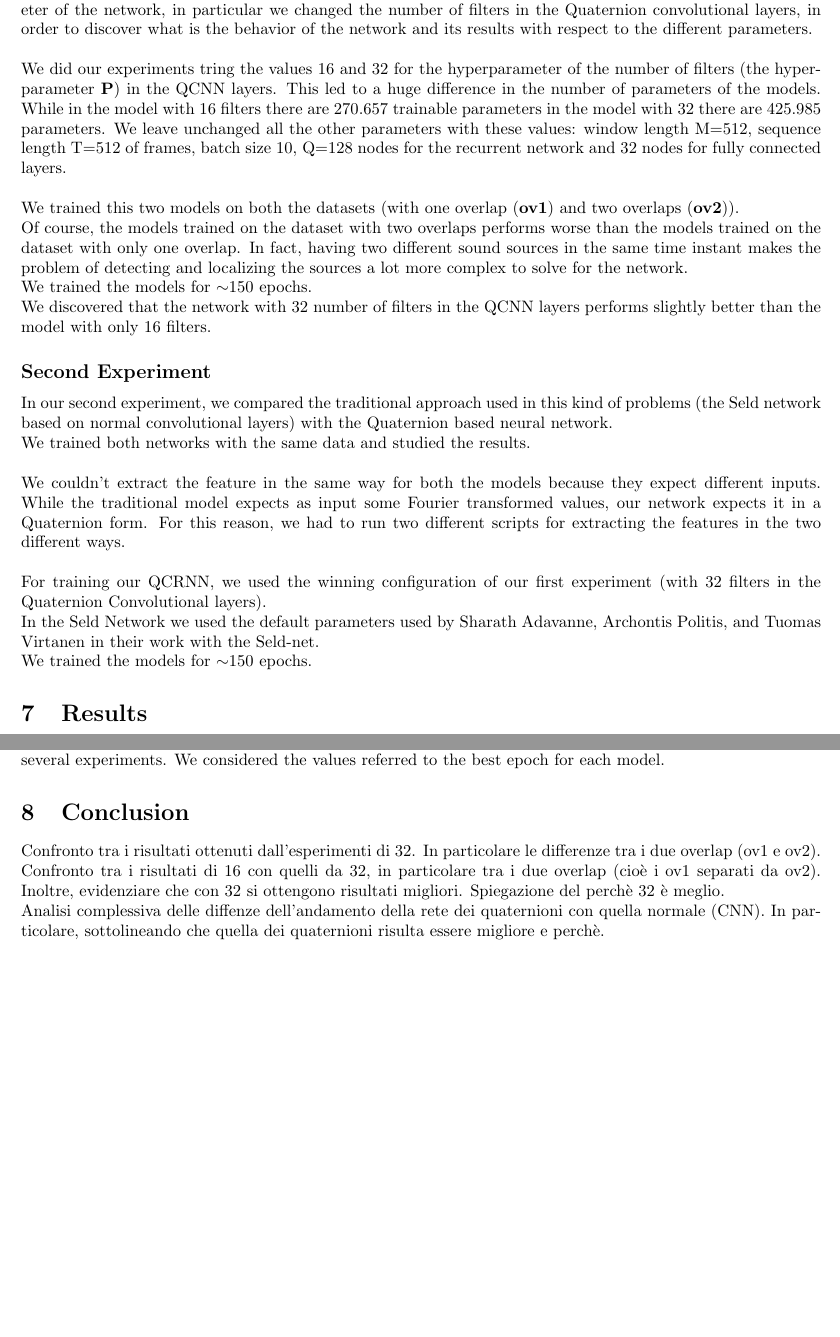
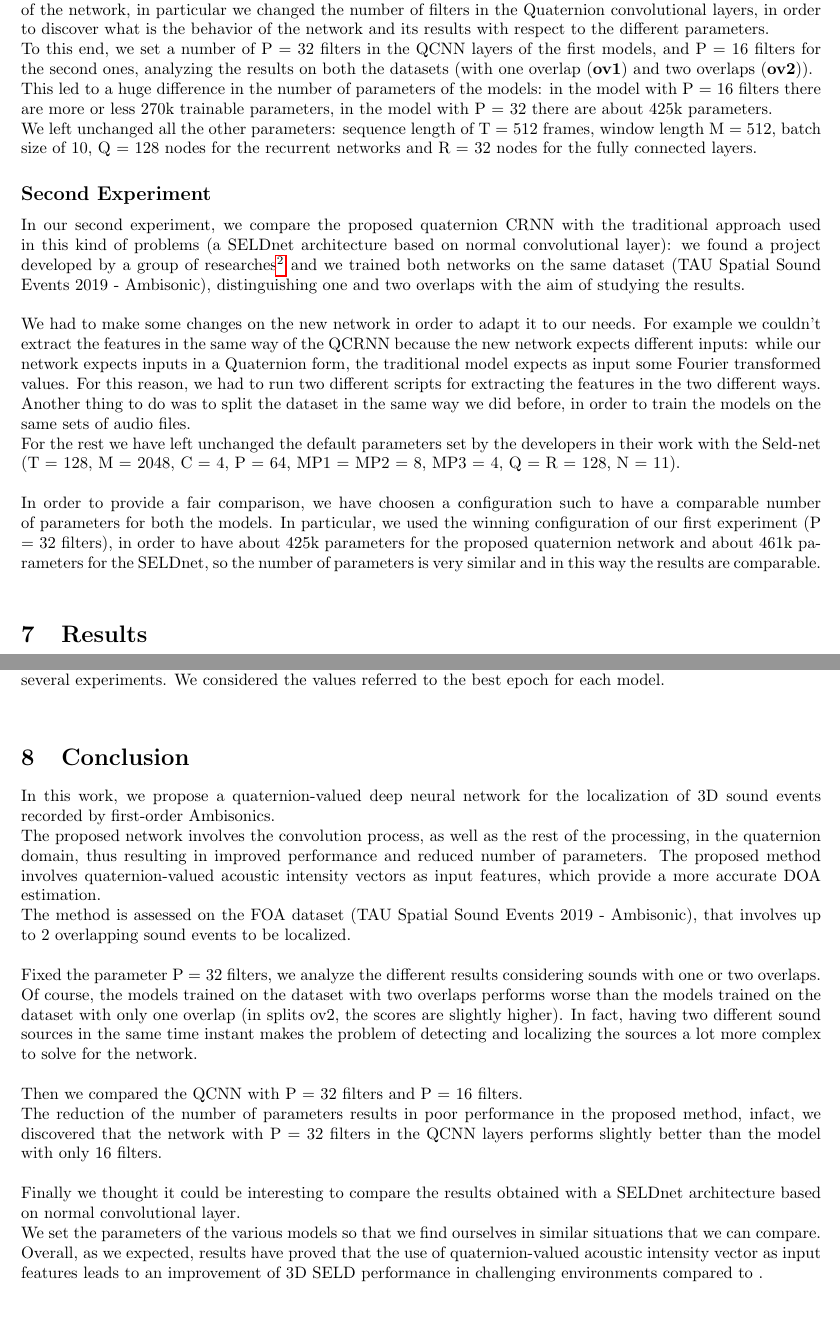
Before and after one commit to pepes97/DQNN, a LaTeX document (Report/report.tex): two parts of pages 6 and 9 of 9, joined at a grey line, cut so that both start at the same text. Compiled offline with pdfLaTeX.

Commit message:
Experimentation and Conclusion

```diff
--- a/Report/report.tex
+++ b/Report/report.tex
@@ -279,19 +280,16 @@
     \subsection*{First Experiment}
-    In the first case we trained the Quaternion based neural network with two different values for the hyperparameter of the network, in particular we changed the number of filters in the Quaternion convolutional layers, in order to discover what is the behavior of the network and its results with respect to the different parameters.
-    \\ \\ We did our experiments tring the values 16 and 32 for the hyperparameter of the number of filters (the hyperparameter \textbf{P}) in the QCNN layers.
-    This led to a huge difference in the number of parameters of the models. While in the model with 16 filters there are 270.657 trainable parameters in the model with 32 there are 425.985 parameters.
-    We leave unchanged all the other parameters with these values: window length M=512, sequence length T=512 of frames, batch size 10, Q=128 nodes for the recurrent network and 32 nodes for fully connected layers.
-    \\  \\ We trained this two models on both the datasets (with one overlap (\textbf{ov1}) and two overlaps (\textbf{ov2})).\\
-    Of course, the models trained on the dataset with two overlaps performs worse than the models trained on the dataset with only one overlap. In fact, having two different sound sources in the same time instant makes the problem of detecting and localizing the sources a lot more complex to solve for the network.
-	\\ We trained the models for $\sim$150 epochs.
-    \\ We discovered that the network with 32 number of filters in the QCNN layers performs slightly better than the model with only 16 filters.
+    In the first case we trained the Quaternion based neural network with two different values for the hyperparameter of the network, in particular we changed the number of filters in the Quaternion convolutional layers, in order to discover what is the behavior of the network and its results with respect to the different parameters.\\
+    To this end, we set a number of P = 32 filters in the QCNN layers of the first models, and P = 16 filters for the second ones, analyzing the results on both the datasets (with one overlap (\textbf{ov1}) and two overlaps (\textbf{ov2})).\\
+    This led to a huge difference in the number of parameters of the models: in the model with P = 16 filters there are more or less 270k trainable parameters, in the model with P = 32 there are about 425k parameters.\\
+    We left unchanged all the other parameters: sequence length of T = 512 frames, window length M = 512, batch size of 10, Q = 128 nodes for the recurrent networks and R = 32 nodes for the fully connected layers.
     \subsection*{Second Experiment}
-    In our second experiment, we compared the traditional approach used in this kind of problems (the Seld network based on normal convolutional layers) with the Quaternion based neural network.\\
-    We trained both networks with the same data and studied the results.
-    \\ \\ We couldn't extract the feature in the same way for both the models because they expect different inputs. While the traditional model expects as input some Fourier transformed values, our network expects it in a Quaternion form. For this reason, we had to run two different scripts for extracting the features in the two different ways.
-	\\ \\ For training our QCRNN, we used the winning configuration of our first experiment (with 32 filters in the Quaternion Convolutional layers).
-	\\In the Seld Network we used the default parameters used by Sharath Adavanne, Archontis Politis, and Tuomas Virtanen in their work with the Seld-net.
-	\\ We trained the models for $\sim$150 epochs.
+    In our second experiment, we compare the proposed quaternion CRNN with the traditional approach used in this kind of problems (a SELDnet architecture based on normal convolutional layer): we found a project developed by a group of researches\footnote{ Sharath Adavanne, Archontis Politis, and Tuomas Virtanen. Github account: https://github.com/sharathadavanne/seld-dcase2019} and we trained both networks on the same dataset (TAU Spatial Sound Events 2019 - Ambisonic), distinguishing one and two overlaps with the aim of studying the results.\\
+    \\
+    We had to make some changes on the new network in order to adapt it to our needs. For example we couldn't extract the features in the same way of the QCRNN because the new network expects different inputs: while our network expects inputs in a Quaternion form, the traditional model expects as input some Fourier transformed values. For this reason, we had to run two different scripts for extracting the features in the two different ways. \\
+    Another thing to do was to split the dataset in the same way we did before, in order to train the models on the same sets of audio files.\\
+	For the rest we have left unchanged the default parameters set by the developers in their work with the Seld-net (T = 128, M = 2048, C = 4, P = 64, MP1 = MP2 = 8, MP3 = 4, Q = R = 128, N = 11).\\
+	\\
+	In order to provide a fair comparison, we have choosen a configuration such to have a comparable number of parameters for both the models. In particular, we used the winning configuration of our first experiment (P = 32 filters), in order to have about 425k parameters for the proposed quaternion network and about 461k parameters for the SELDnet, so the number of parameters is very similar and in this way the results are comparable. \\
     \section{Results}
 	\subsection*{QCRNN with 32 filters in the Quaternion Convolutional layers}
 	The results made using the neural network set with 32 filters in the convolutional layer are shown.
@@ -473,7 +471,17 @@
 		\caption{The best results on the TAU Dataset in terms of the SED score, DOA score and SELD score considering several experiments. We considered the values referred to the best epoch for each model.}
 	\end{table}
     \section{Conclusion}
-    Confronto tra i risultati ottenuti dall'esperimenti di 32. In particolare le differenze tra i due overlap (ov1 e ov2).
-    \\ Confronto tra i risultati di 16 con quelli da 32, in particolare tra i due overlap (cioè i ov1 separati da ov2). Inoltre, evidenziare che con 32 si ottengono risultati migliori. Spiegazione del perchè 32 è meglio.
-    \\ Analisi complessiva delle diffenze dell'andamento della rete dei quaternioni con quella normale (CNN). In particolare, sottolineando che quella dei quaternioni risulta essere migliore e perchè.
+    In this work, we propose a quaternion-valued deep neural network for the localization of 3D sound events recorded by first-order Ambisonics.\\
+    The proposed network involves the convolution process, as well as the rest of the processing, in the quaternion domain, thus resulting in improved performance and reduced number of parameters. The proposed method involves quaternion-valued acoustic intensity vectors as input features, which provide a more accurate DOA estimation.\\
+    The method is assessed on the FOA dataset (TAU Spatial Sound Events 2019 - Ambisonic), that involves up to 2 overlapping sound events to be localized.\\
+    \\
+    Fixed the parameter P = 32 filters, we analyze the different results considering sounds with one or two overlaps.\\
+    Of course, the models trained on the dataset with two overlaps performs worse than the models trained on the dataset with only one overlap (in splits ov2, the scores are slightly higher). In fact, having two different sound sources in the same time instant makes the problem of detecting and localizing the sources a lot more complex to solve for the network.\\
+    \\
+    Then we compared the QCNN with P = 32 filters and P = 16 filters.\\
+    The reduction of the number of parameters results in poor performance in the proposed method, infact, we discovered that the network with P = 32 filters in the QCNN layers performs slightly better than the model with only 16 filters.\\
+    \\
+    Finally we thought it could be interesting to compare the results obtained with a SELDnet architecture based on normal convolutional layer.\\
+    We set the parameters of the various models so that we find ourselves in similar situations that we can compare.\\
+    Overall, as we expected, results have proved that the use of quaternion-valued acoustic intensity vector as input features leads to an improvement of 3D SELD performance in challenging environments compared to .\\
 \end{document}
```
Also changed, not shown: Report/report.pdf, Report/report.tex (3 more changed lines), 2 other files.
